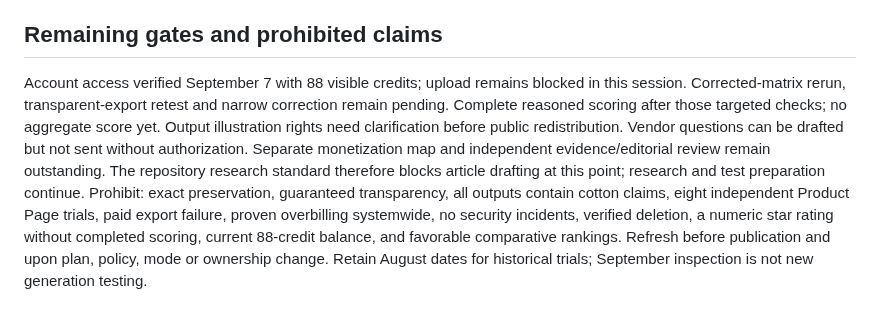
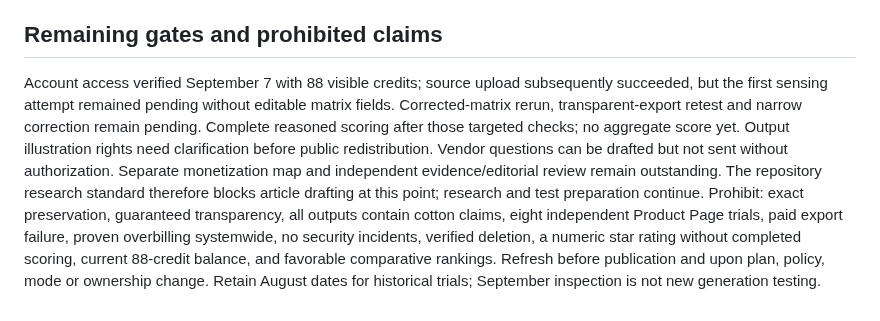
Before and after one commit to thetrendhawk/choose-better-tech, a Markdown page: docs/research/rewarx-review-research.md, the part around the change. Rendered like a GitHub page.

Commit message:
Record resolved upload and pending Product Page sensing attempt

```diff
--- a/docs/research/rewarx-review-research.md
+++ b/docs/research/rewarx-review-research.md
@@ -46,6 +46,6 @@ Pricing guarantee remains in tension with used-credit refund exclusion. Paid-pla
 Recorded outputs support attractive mockups and visual concepts with manual verification. Condition-sensitive resale, exact garment-fit representation and unattended listing publication are poor fits for the observed August workflow. This is provisional evaluator judgment, not a final verdict or broad failure-rate estimate.
 
 ## Remaining gates and prohibited claims
-Account access verified September 7 with 88 visible credits; upload remains blocked in this session. Corrected-matrix rerun, transparent-export retest and narrow correction remain pending. Complete reasoned scoring after those targeted checks; no aggregate score yet. Output illustration rights need clarification before public redistribution. Vendor questions can be drafted but not sent without authorization. Separate monetization map and independent evidence/editorial review remain outstanding. The repository research standard therefore blocks article drafting at this point; research and test preparation continue.
+Account access verified September 7 with 88 visible credits; source upload subsequently succeeded, but the first sensing attempt remained pending without editable matrix fields. Corrected-matrix rerun, transparent-export retest and narrow correction remain pending. Complete reasoned scoring after those targeted checks; no aggregate score yet. Output illustration rights need clarification before public redistribution. Vendor questions can be drafted but not sent without authorization. Separate monetization map and independent evidence/editorial review remain outstanding. The repository research standard therefore blocks article drafting at this point; research and test preparation continue.
 Prohibit: exact preservation, guaranteed transparency, all outputs contain cotton claims, eight independent Product Page trials, paid export failure, proven overbilling systemwide, no security incidents, verified deletion, a numeric star rating without completed scoring, current 88-credit balance, and favorable comparative rankings.
 Refresh before publication and upon plan, policy, mode or ownership change. Retain August dates for historical trials; September inspection is not new generation testing.
```
